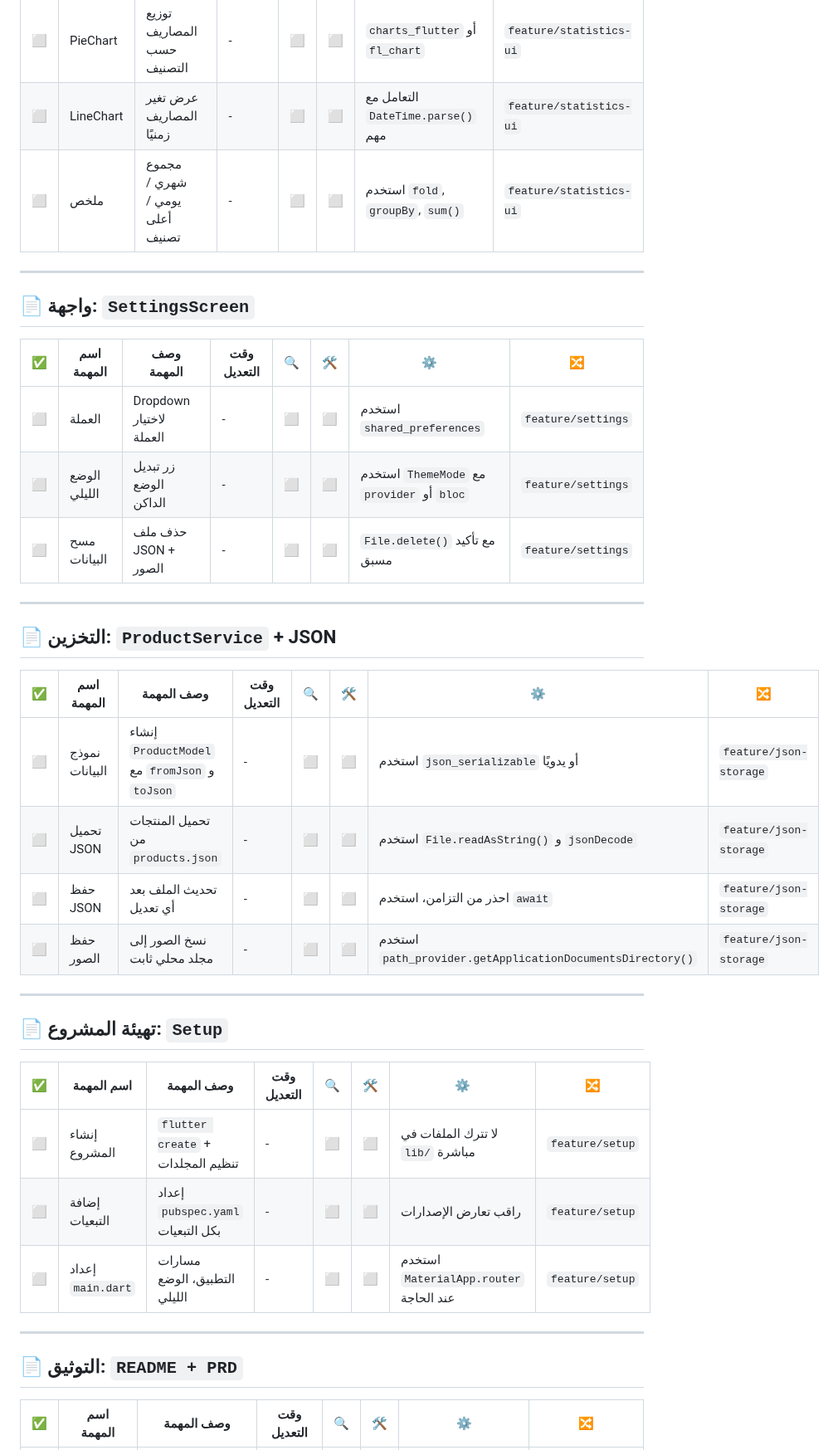
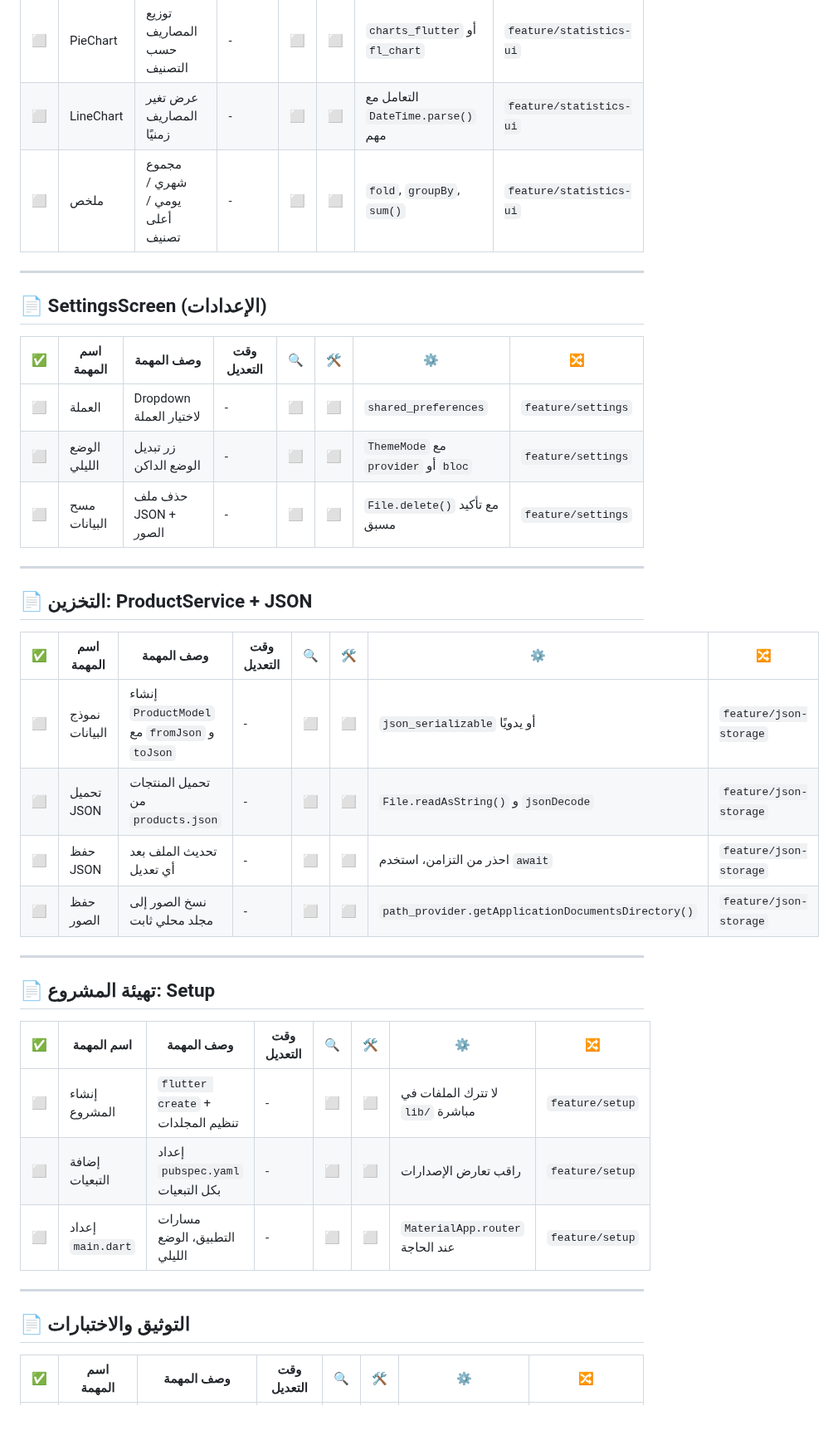
Before and after one commit to LakhalNasser/daily_expense_tracker, a Markdown page: project_tasks_checklist.md, the part around one of its changes. Shown at 83% size. Rendered like a GitHub page; blank space fills up the shorter version.

Commit message:
تحديث وتحسين جدول مهام المشروع وتفصيل الشاشات

```diff
--- a/project_tasks_checklist.md
+++ b/project_tasks_checklist.md
@@ -79,42 +123,42 @@ MainScreen (الرئيسية)
 | -- | ---------- | ------------------------------ | ----------- | -- | --- | --------------------------------- | ----------------------- |
 | ⬜️ | PieChart   | توزيع المصاريف حسب التصنيف     | -           | ⬜️ | ⬜️  | `charts_flutter` أو `fl_chart`    | `feature/statistics-ui` |
 | ⬜️ | LineChart  | عرض تغير المصاريف زمنيًا       | -           | ⬜️ | ⬜️  | التعامل مع `DateTime.parse()` مهم | `feature/statistics-ui` |
-| ⬜️ | ملخص       | مجموع شهري / يومي / أعلى تصنيف | -           | ⬜️ | ⬜️  | استخدم `fold`, `groupBy`, `sum()` | `feature/statistics-ui` |
+| ⬜️ | ملخص       | مجموع شهري / يومي / أعلى تصنيف | -           | ⬜️ | ⬜️  | `fold`, `groupBy`, `sum()`        | `feature/statistics-ui` |
 
 ---
 
-## 📄 واجهة: `SettingsScreen`
+## 📄 SettingsScreen (الإعدادات)
 
 | ✅  | اسم المهمة   | وصف المهمة              | وقت التعديل | 🔍 | 🛠️ | ⚙️                                         | 🔀                 |
 | -- | ------------ | ----------------------- | ----------- | -- | --- | ------------------------------------------ | ------------------ |
-| ⬜️ | العملة       | Dropdown لاختيار العملة | -           | ⬜️ | ⬜️  | استخدم `shared_preferences`                | `feature/settings` |
-| ⬜️ | الوضع الليلي | زر تبديل الوضع الداكن   | -           | ⬜️ | ⬜️  | استخدم `ThemeMode` مع `provider` أو `bloc` | `feature/settings` |
-| ⬜️ | مسح البيانات | حذف ملف JSON + الصور    | -           | ⬜️ | ⬜️  | `File.delete()` مع تأكيد مسبق              | `feature/settings` |
+| ⬜️ | العملة       | Dropdown لاختيار العملة | -           | ⬜️ | ⬜️  | `shared_preferences`                      | `feature/settings` |
+| ⬜️ | الوضع الليلي | زر تبديل الوضع الداكن   | -           | ⬜️ | ⬜️  | `ThemeMode` مع `provider` أو `bloc`       | `feature/settings` |
+| ⬜️ | مسح البيانات | حذف ملف JSON + الصور    | -           | ⬜️ | ⬜️  | `File.delete()` مع تأكيد مسبق             | `feature/settings` |
 
 ---
 
-## 📄 التخزين: `ProductService` + JSON
+## 📄 التخزين: ProductService + JSON
 
 | ✅  | اسم المهمة     | وصف المهمة                                    | وقت التعديل | 🔍 | 🛠️ | ⚙️                                                        | 🔀                     |
 | -- | -------------- | --------------------------------------------- | ----------- | -- | --- | --------------------------------------------------------- | ---------------------- |
-| ⬜️ | نموذج البيانات | إنشاء `ProductModel` مع `fromJson` و `toJson` | -           | ⬜️ | ⬜️  | استخدم `json_serializable` أو يدويًا                      | `feature/json-storage` |
-| ⬜️ | تحميل JSON     | تحميل المنتجات من `products.json`             | -           | ⬜️ | ⬜️  | استخدم `File.readAsString()` و `jsonDecode`               | `feature/json-storage` |
+| ⬜️ | نموذج البيانات | إنشاء `ProductModel` مع `fromJson` و `toJson` | -           | ⬜️ | ⬜️  | `json_serializable` أو يدويًا                              | `feature/json-storage` |
+| ⬜️ | تحميل JSON     | تحميل المنتجات من `products.json`             | -           | ⬜️ | ⬜️  | `File.readAsString()` و `jsonDecode`                       | `feature/json-storage` |
 | ⬜️ | حفظ JSON       | تحديث الملف بعد أي تعديل                      | -           | ⬜️ | ⬜️  | احذر من التزامن، استخدم `await`                           | `feature/json-storage` |
-| ⬜️ | حفظ الصور      | نسخ الصور إلى مجلد محلي ثابت                  | -           | ⬜️ | ⬜️  | استخدم `path_provider.getApplicationDocumentsDirectory()` | `feature/json-storage` |
+| ⬜️ | حفظ الصور      | نسخ الصور إلى مجلد محلي ثابت                  | -           | ⬜️ | ⬜️  | `path_provider.getApplicationDocumentsDirectory()`          | `feature/json-storage` |
 
 ---
 
-## 📄 تهيئة المشروع: `Setup`
+## 📄 تهيئة المشروع: Setup
 
 | ✅  | اسم المهمة        | وصف المهمة                        | وقت التعديل | 🔍 | 🛠️ | ⚙️                                     | 🔀              |
 | -- | ----------------- | --------------------------------- | ----------- | -- | --- | -------------------------------------- | --------------- |
 | ⬜️ | إنشاء المشروع     | `flutter create` + تنظيم المجلدات | -           | ⬜️ | ⬜️  | لا تترك الملفات في `lib/` مباشرة       | `feature/setup` |
 | ⬜️ | إضافة التبعيات    | إعداد `pubspec.yaml` بكل التبعيات | -           | ⬜️ | ⬜️  | راقب تعارض الإصدارات                   | `feature/setup` |
-| ⬜️ | إعداد `main.dart` | مسارات التطبيق، الوضع الليلي      | -           | ⬜️ | ⬜️  | استخدم `MaterialApp.router` عند الحاجة | `feature/setup` |
+| ⬜️ | إعداد `main.dart` | مسارات التطبيق، الوضع الليلي      | -           | ⬜️ | ⬜️  | `MaterialApp.router` عند الحاجة         | `feature/setup` |
 
 ---
 
-## 📄 التوثيق: `README + PRD`
+## 📄 التوثيق والاختبارات
 
 | ✅  | اسم المهمة   | وصف المهمة                         | وقت التعديل | 🔍 | 🛠️ | ⚙️                                         | 🔀                   |
 | -- | ------------ | ---------------------------------- | ----------- | -- | --- | ------------------------------------------ | -------------------- |
```
Also changed, not shown: other parts of project_tasks_checklist.md (+58 -9 lines).
